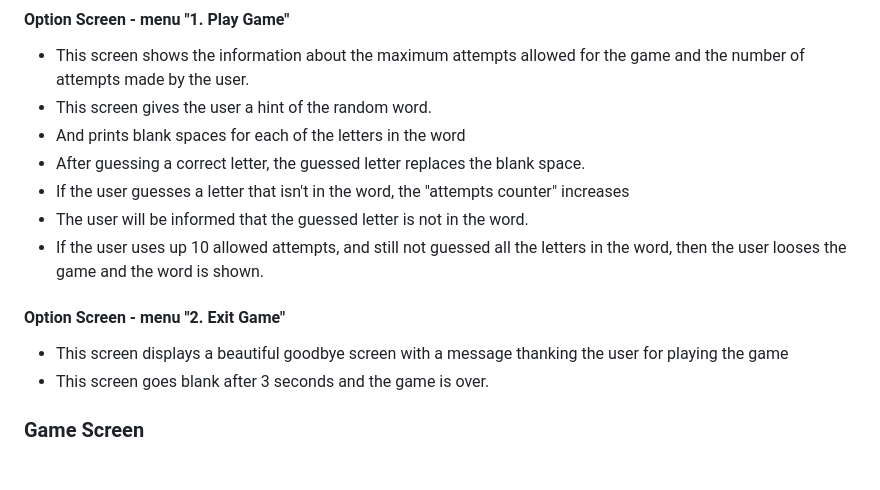
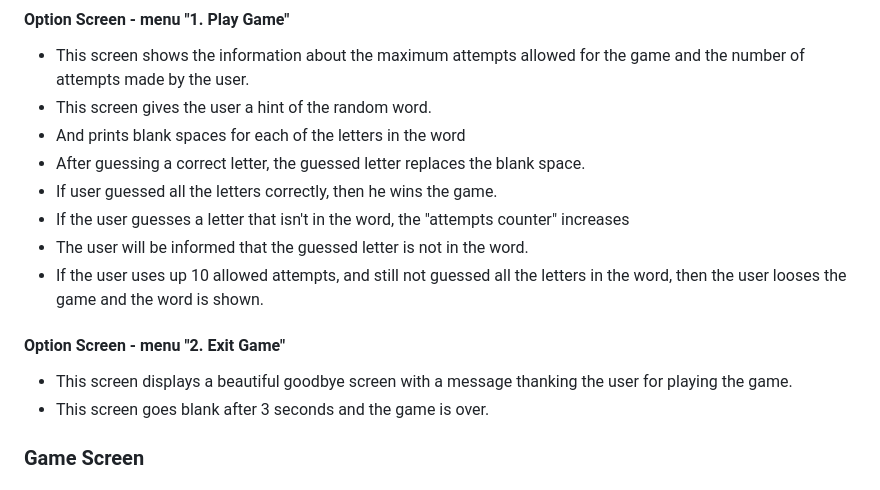
Before and after one commit to pzompa/pp3-python-word-game, a Markdown page: README.md, the part around the change printed below. Drawn GitHub-style.

```diff
--- a/README.md
+++ b/README.md
@@ -107,12 +111,13 @@ This project is a Python terminal game,  created for people to play the classic
 - This screen gives the user a hint of the random word.
 - And prints blank spaces for each of the letters in the word
 - After guessing a correct letter, the guessed letter replaces the blank space.
+- If user guessed all the letters correctly, then he wins the game.
 - If the user guesses a letter that isn't in the word, the "attempts counter" increases
 - The user will be informed that the guessed letter is not in the word.
 - If the user uses up 10 allowed attempts, and still not guessed all the letters in the word, then the user looses the game and the word is shown.
 
 #### Option Screen - menu "2. Exit Game"
-- This screen displays a beautiful goodbye screen with a message thanking the user for playing the game
+- This screen displays a beautiful goodbye screen with a message thanking the user for playing the game.
 - This screen goes blank after 3 seconds and the game is over.
 
 ### Game Screen
```
Also changed, not shown: other parts of README.md (+25 -21 lines).
